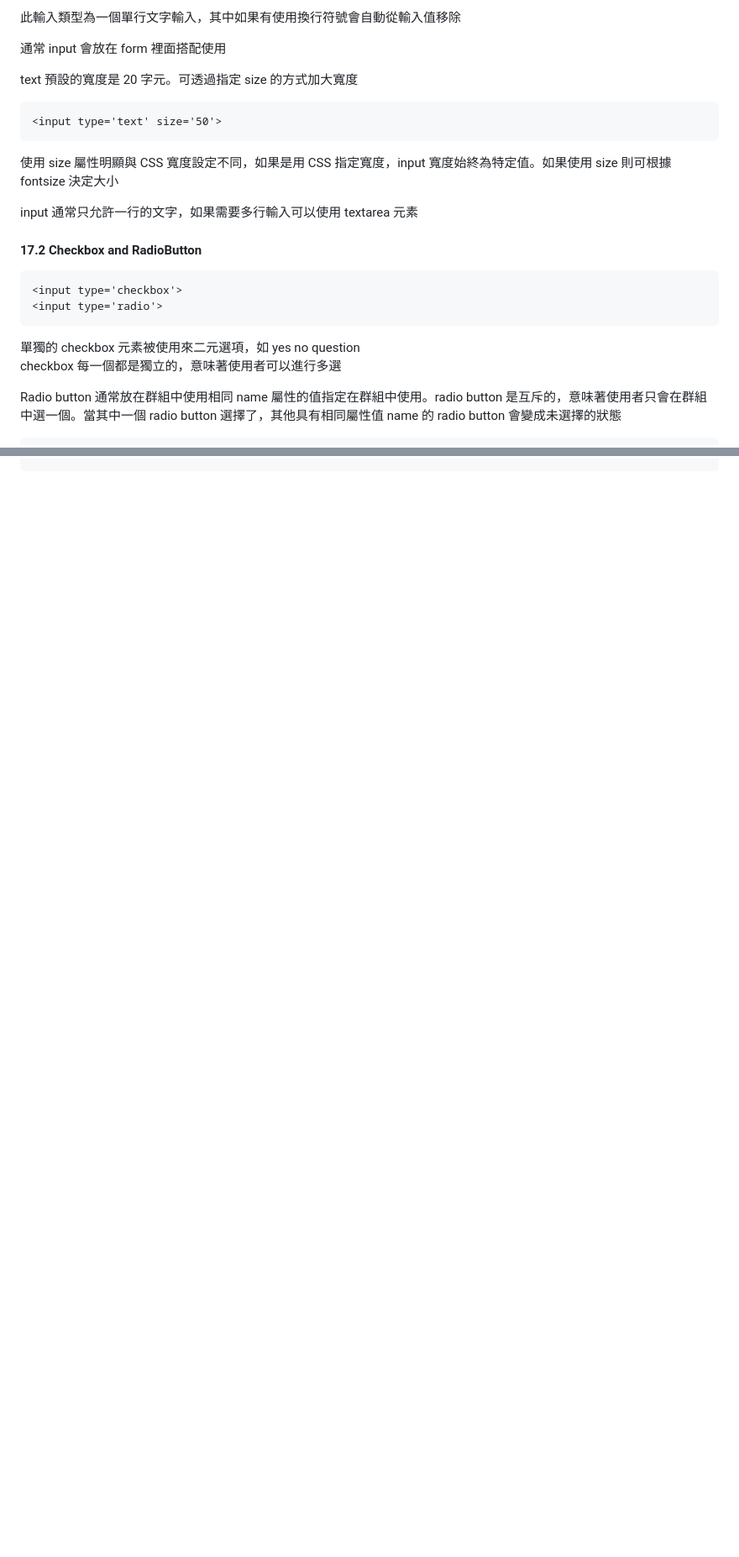
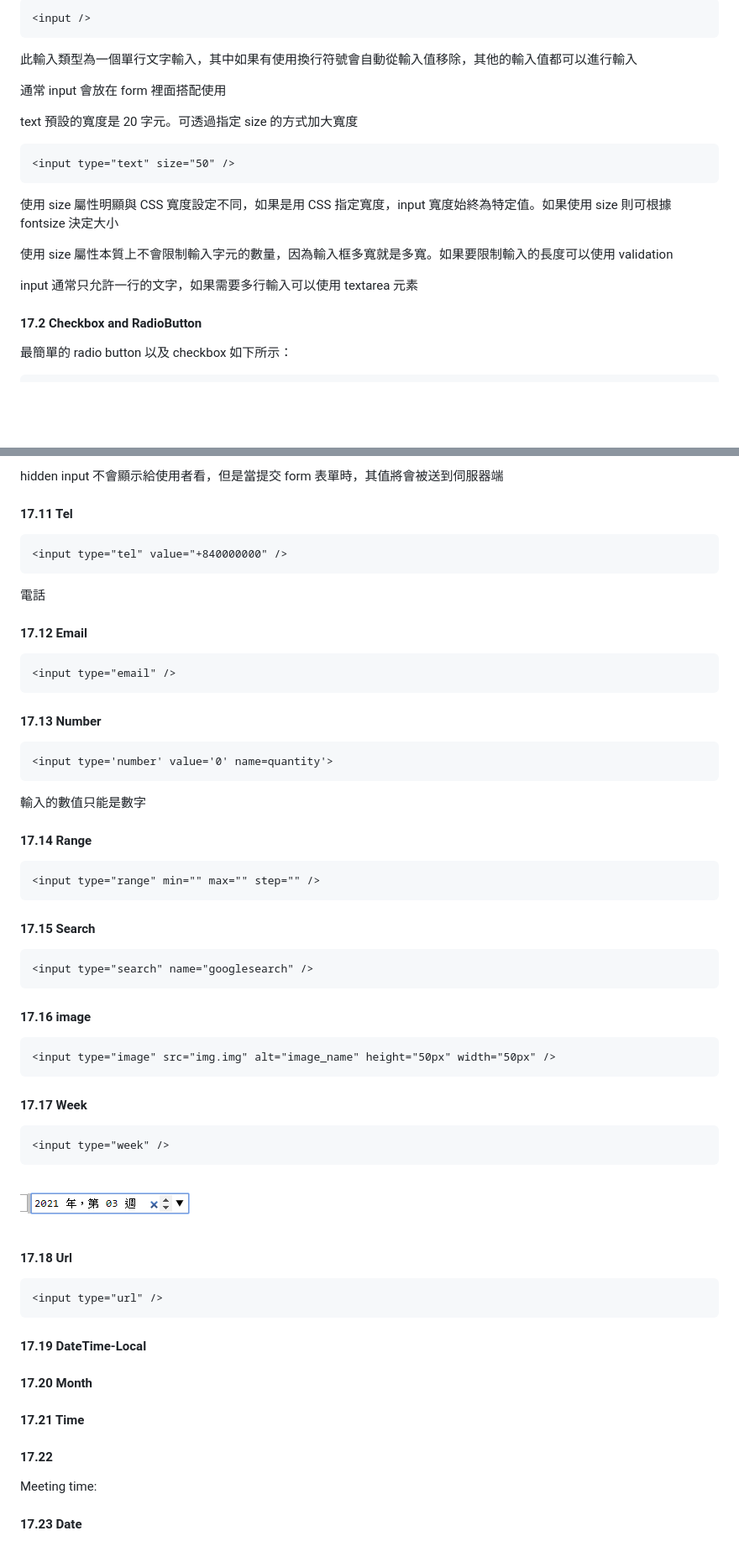
Before and after one commit to BingFengHung/100-days-of-code-frontend, a Markdown page: Day4_HTML/note.md, 2 parts joined by grey strips. Shown: that part at 84% size. Rendered like a GitHub page; pictures changed too: Day4_HTML/images/2019-10-18-15-52-38.png (added); blank space fills up the shorter version.

Commit message:
﻿<feat>:將第四天的 input 補完 因為昨天 input 有比較多的內容因此延到今天讀完

````diff
--- a/Day4_HTML/note.md
+++ b/Day4_HTML/note.md
@@ -83,24 +105,27 @@ name: 指定 input 的名稱
 ```
-此輸入類型為一個單行文字輸入，其中如果有使用換行符號會自動從輸入值移除
+
+```html
+<input />
+```
+
+此輸入類型為一個單行文字輸入，其中如果有使用換行符號會自動從輸入值移除，其他的輸入值都可以進行輸入
 
 通常 input 會放在 form 裡面搭配使用
 
 text 預設的寬度是 20 字元。可透過指定 size 的方式加大寬度
+
 ```html
-<input type='text' size='50'>
+<input type="text" size="50" />
 ```
+
 使用 size 屬性明顯與 CSS 寬度設定不同，如果是用 CSS 指定寬度，input 寬度始終為特定值。如果使用 size 則可根據 fontsize 決定大小
+
+使用 size 屬性本質上不會限制輸入字元的數量，因為輸入框多寬就是多寬。如果要限制輸入的長度可以使用 validation
 
 input 通常只允許一行的文字，如果需要多行輸入可以使用 textarea 元素
 
 #### 17.2 Checkbox and RadioButton
-```html
-<input type='checkbox'>
-<input type='radio'>
-```
-單獨的 checkbox 元素被使用來二元選項，如 yes no question
-checkbox 每一個都是獨立的，意味著使用者可以進行多選
 
-Radio button 通常放在群組中使用相同 name 屬性的值指定在群組中使用。radio button 是互斥的，意味著使用者只會在群組中選一個。當其中一個 radio button 選擇了，其他具有相同屬性值 name 的 radio button 會變成未選擇的狀態
+最簡單的 radio button 以及 checkbox 如下所示：
 
 ```html
@@ -158,0 +322,77 @@ checkbox 與 radiobutton 的 value 是忽略不使用的，比較特別的是在
+hidden input 不會顯示給使用者看，但是當提交 form 表單時，其值將會被送到伺服器端
+
+#### 17.11 Tel
+
+```html
+<input type="tel" value="+840000000" />
+```
+
+電話
+
+#### 17.12 Email
+
+```html
+<input type="email" />
+```
+
+#### 17.13 Number
+
+```html
+<input type='number' value='0' name=quantity'>
+```
+
+輸入的數值只能是數字
+
+#### 17.14 Range
+
+```html
+<input type="range" min="" max="" step="" />
+```
+
+#### 17.15 Search
+
+```html
+<input type="search" name="googlesearch" />
+```
+
+#### 17.16 image
+
+```html
+<input type="image" src="img.img" alt="image_name" height="50px" width="50px" />
+```
+
+#### 17.17 Week
+
+```html
+<input type="week" />
+```
+
+![](images/2019-10-18-15-52-38.png)
+
+#### 17.18 Url
+
+```html
+<input type="url" />
+```
+
+#### 17.19 DateTime-Local
+
+<input type='datetime-local'>
+
+#### 17.20 Month
+
+<input type='month'>
+
+#### 17.21 Time
+
+<input type='time'>
+
+#### 17.22
+
+<fieldset>
+   <p><label>Meeting time: <input type='datetime' name='meeting.start'></label>
+</fieldset>
+
+#### 17.23 Date
+
+<input type='date'>
````
Also changed, not shown: other parts of Day4_HTML/note.md (+191 -31 lines), Day4_HTML/images/2019-10-18-15-27-03.png (added), Day4_HTML/images/2019-10-18-15-28-37.png (added), 2 other files.
